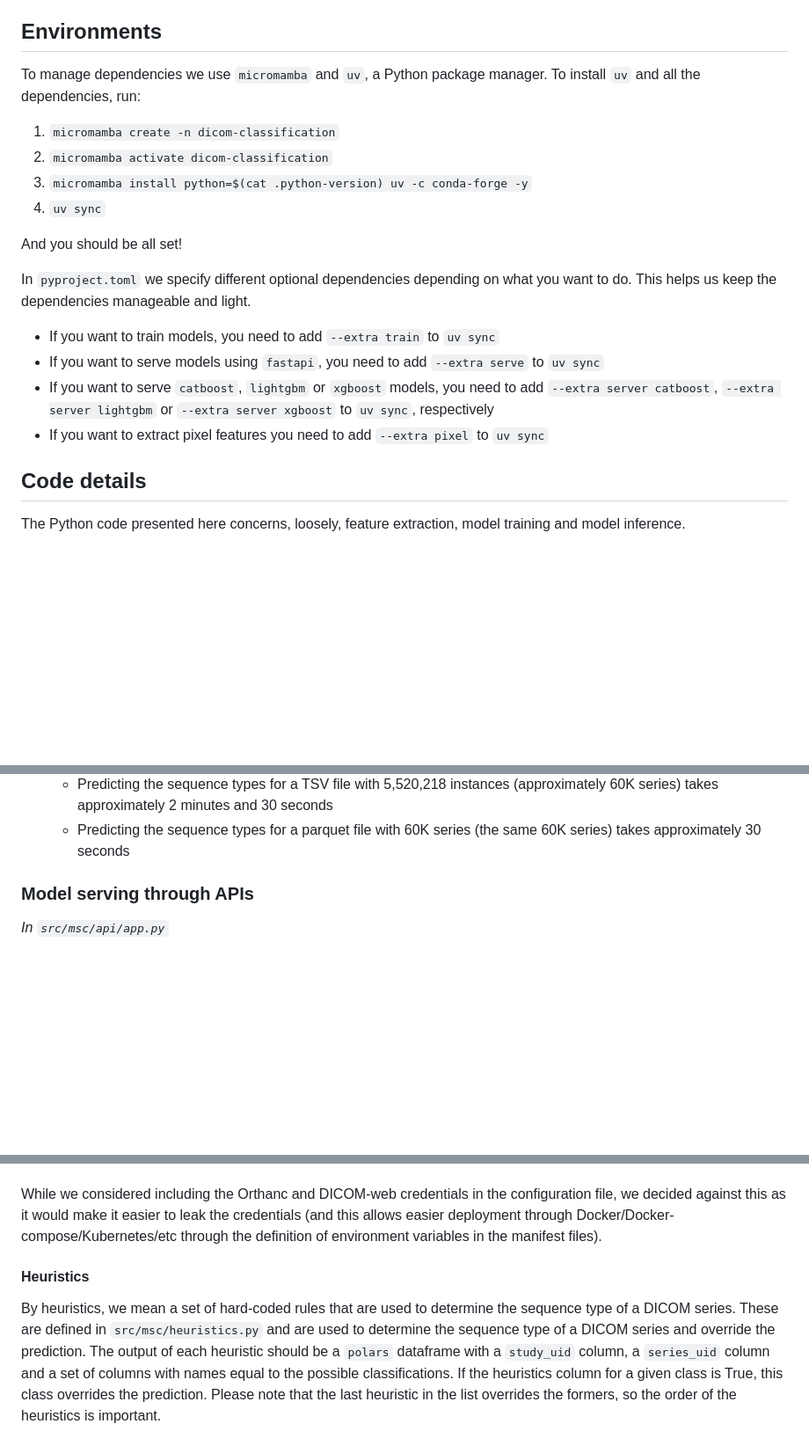
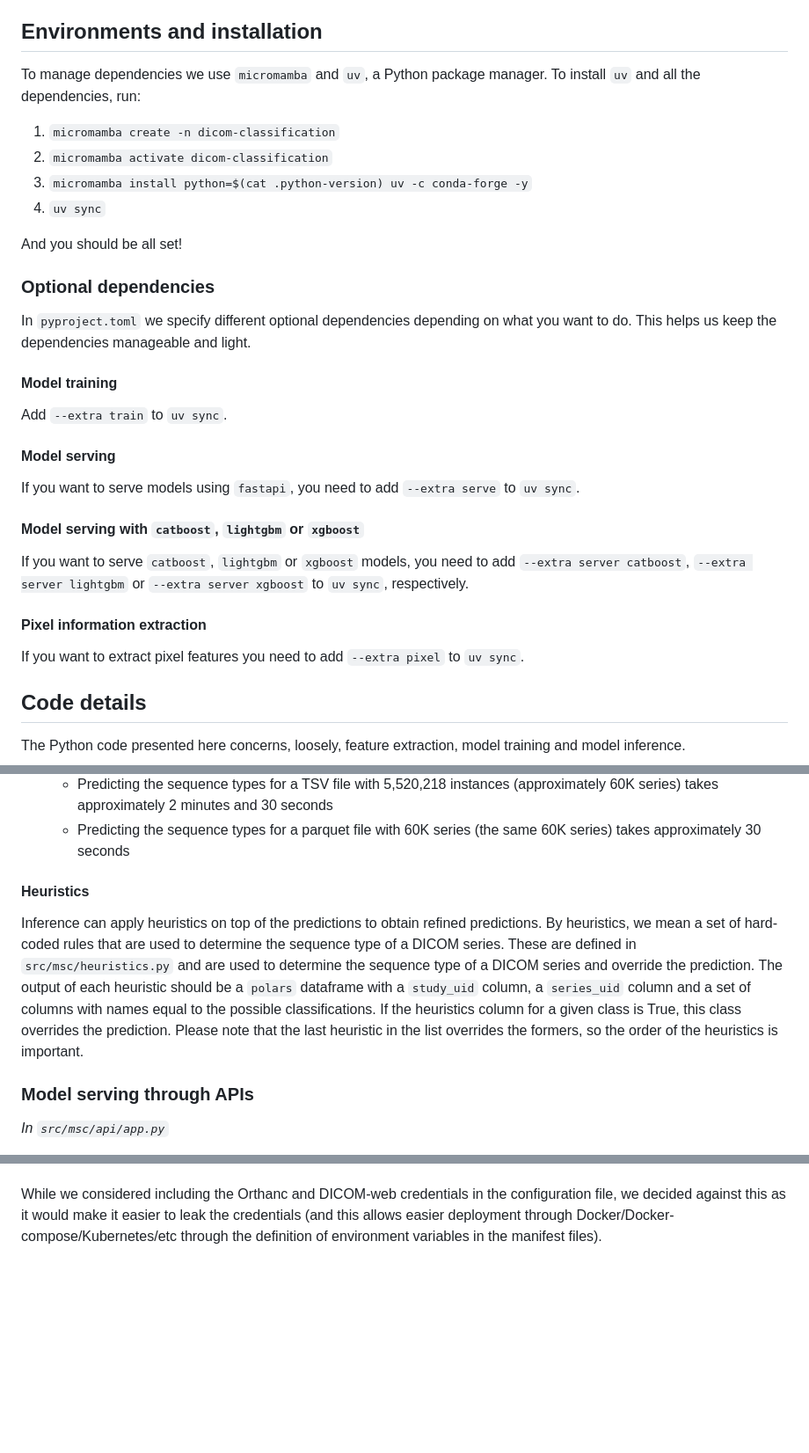
Before and after one commit to CCIG-Champalimaud/metadata-classification, a Markdown page: README.md, 3 parts joined by grey strips. Shown at 88% size. Rendered like a GitHub page; blank space fills up the shorter version.

Commit message:
updated readme with better instructions for installation

```diff
--- a/README.md
+++ b/README.md
@@ -10,7 +10,7 @@ Sometimes, large collections of mpMRI studies have no annotations regarding the
 * Dynamic contrast enhancement (DCE)
 * Other sequence types (others)
 
-## Environments
+## Environments and installation
 
 To manage dependencies we use `micromamba` and `uv`, a Python package manager. To install `uv` and all the dependencies, run:
 
@@ -21,12 +21,26 @@ To manage dependencies we use `micromamba` and `uv`, a Python package manager. T
 
 And you should be all set!
 
+### Optional dependencies
+
 In `pyproject.toml` we specify different optional dependencies depending on what you want to do. This helps us keep the dependencies manageable and light.
 
-* If you want to train models, you need to add `--extra train` to `uv sync`
-* If you want to serve models using `fastapi`, you need to add `--extra serve` to `uv sync`
-* If you want to serve `catboost`, `lightgbm` or `xgboost` models, you need to add `--extra server catboost`, `--extra server lightgbm` or `--extra server xgboost` to `uv sync`, respectively
-* If you want to extract pixel features you need to add `--extra pixel` to `uv sync`
+#### Model training
+
+Add `--extra train` to `uv sync`.
+
+#### Model serving
+
+If you want to serve models using `fastapi`, you need to add `--extra serve` to `uv sync`.
+
+#### Model serving with `catboost`, `lightgbm` or `xgboost`
+
+If you want to serve `catboost`, `lightgbm` or `xgboost` models, you need to add `--extra server catboost`, `--extra server lightgbm` or `--extra server xgboost` to `uv sync`, respectively.
+
+#### Pixel information extraction
+
+If you want to extract pixel features you need to add `--extra pixel` to `uv sync`.
+
 
 ## Code details
 
@@ -66,6 +80,10 @@ The input path (`<PATH TO DICOM DIRECTORY>`) can be:
 * A CSV, TSV or Parquet file with - at least - the columns which the model will be using and a `study_uid` and `series_uid` column. This file can either have one row for each instance (each field corresponding to one metadata value) or for each series (each field corresponds to the space-concantenated list of unique metadata values for this series), but the latter is preferred. **For reference:**
     * Predicting the sequence types for a TSV file with 5,520,218 instances (approximately 60K series) takes approximately 2 minutes and 30 seconds
     * Predicting the sequence types for a parquet file with 60K series (the same 60K series) takes approximately 30 seconds
+
+#### Heuristics
+
+Inference can apply heuristics on top of the predictions to obtain refined predictions. By heuristics, we mean a set of hard-coded rules that are used to determine the sequence type of a DICOM series. These are defined in `src/msc/heuristics.py` and are used to determine the sequence type of a DICOM series and override the prediction. The output of each heuristic should be a `polars` dataframe with a `study_uid` column, a `series_uid` column and a set of columns with names equal to the possible classifications. If the heuristics column for a given class is True, this class overrides the prediction. Please note that the last heuristic in the list overrides the formers, so the order of the heuristics is important.
 
 ### Model serving through APIs
 
@@ -119,7 +137,3 @@ The following environment variables are used to define the URLs and users for Or
 We recommend having a file (i.e. `.env`) which is sourced with these constants prior to API utilization as it greatly simplifies this process.
 
 While we considered including the Orthanc and DICOM-web credentials in the configuration file, we decided against this as it would make it easier to leak the credentials (and this allows easier deployment through Docker/Docker-compose/Kubernetes/etc through the definition of environment variables in the manifest files).
-
-#### Heuristics
-
-By heuristics, we mean a set of hard-coded rules that are used to determine the sequence type of a DICOM series. These are defined in `src/msc/heuristics.py` and are used to determine the sequence type of a DICOM series and override the prediction. The output of each heuristic should be a `polars` dataframe with a `study_uid` column, a `series_uid` column and a set of columns with names equal to the possible classifications. If the heuristics column for a given class is True, this class overrides the prediction. Please note that the last heuristic in the list overrides the formers, so the order of the heuristics is important.
```
Also changed, not shown: other parts of README.md (+1 -1 lines).
